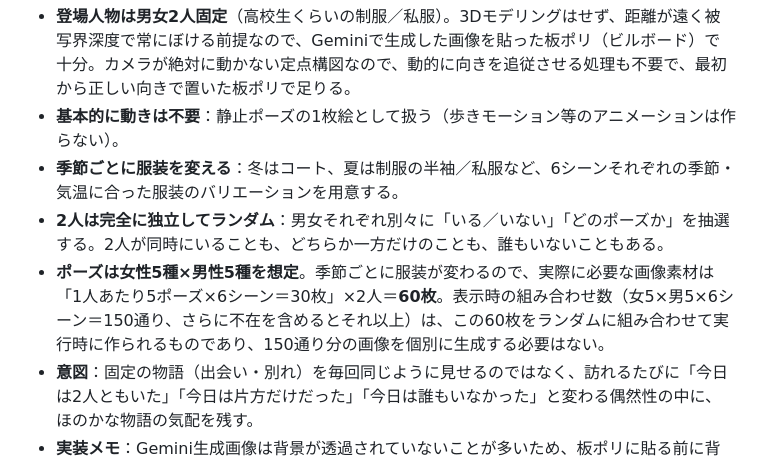
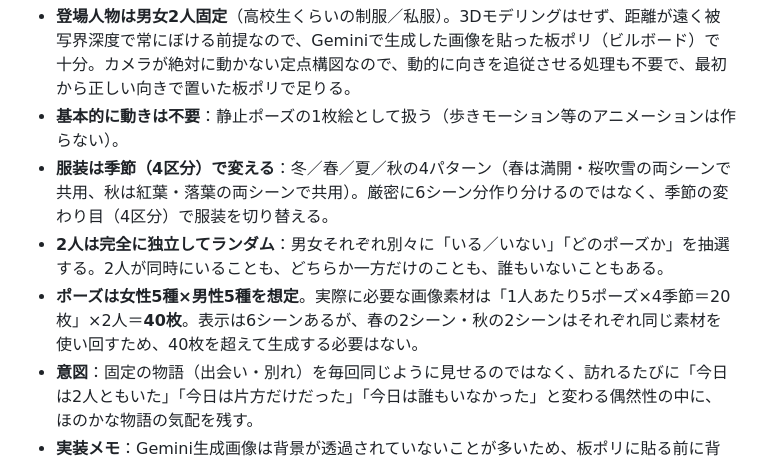
Before and after one commit to amanesf/sakura, a Markdown page: season-transition-animation.md, the part around the change. Rendered like a GitHub page.

Commit message:
人影の素材枚数を4季節区分に整理（1人20枚、合計40枚）

```diff
--- a/season-transition-animation.md
+++ b/season-transition-animation.md
@@ -87,9 +87,9 @@
 
 - **登場人物は男女2人固定**（高校生くらいの制服／私服）。3Dモデリングはせず、距離が遠く被写界深度で常にぼける前提なので、Geminiで生成した画像を貼った板ポリ（ビルボード）で十分。カメラが絶対に動かない定点構図なので、動的に向きを追従させる処理も不要で、最初から正しい向きで置いた板ポリで足りる。
 - **基本的に動きは不要**：静止ポーズの1枚絵として扱う（歩きモーション等のアニメーションは作らない）。
-- **季節ごとに服装を変える**：冬はコート、夏は制服の半袖／私服など、6シーンそれぞれの季節・気温に合った服装のバリエーションを用意する。
+- **服装は季節（4区分）で変える**：冬／春／夏／秋の4パターン（春は満開・桜吹雪の両シーンで共用、秋は紅葉・落葉の両シーンで共用）。厳密に6シーン分作り分けるのではなく、季節の変わり目（4区分）で服装を切り替える。
 - **2人は完全に独立してランダム**：男女それぞれ別々に「いる／いない」「どのポーズか」を抽選する。2人が同時にいることも、どちらか一方だけのことも、誰もいないこともある。
-- **ポーズは女性5種×男性5種を想定**。季節ごとに服装が変わるので、実際に必要な画像素材は「1人あたり5ポーズ×6シーン＝30枚」×2人＝**60枚**。表示時の組み合わせ数（女5×男5×6シーン＝150通り、さらに不在を含めるとそれ以上）は、この60枚をランダムに組み合わせて実行時に作られるものであり、150通り分の画像を個別に生成する必要はない。
+- **ポーズは女性5種×男性5種を想定**。実際に必要な画像素材は「1人あたり5ポーズ×4季節＝20枚」×2人＝**40枚**。表示は6シーンあるが、春の2シーン・秋の2シーンはそれぞれ同じ素材を使い回すため、40枚を超えて生成する必要はない。
 - **意図**：固定の物語（出会い・別れ）を毎回同じように見せるのではなく、訪れるたびに「今日は2人ともいた」「今日は片方だけだった」「今日は誰もいなかった」と変わる偶然性の中に、ほのかな物語の気配を残す。
 - **実装メモ**：Gemini生成画像は背景が透過されていないことが多いため、板ポリに貼る前に背景を抜く一手間が必要になる可能性がある（実装時に確認）。
 
```
